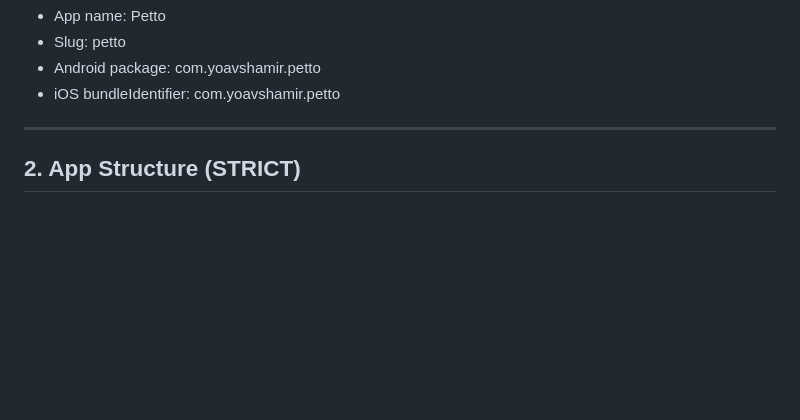
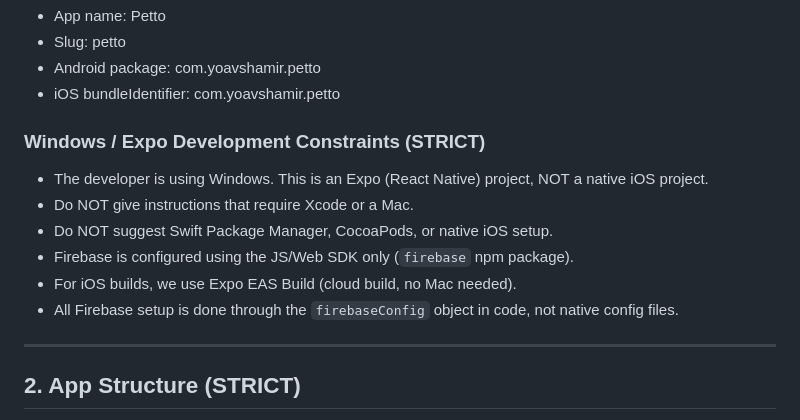
Before and after one commit to Yoav-S/petto-app-mobile, a Markdown page: llm/client-rules.md, the part around one of its changes. Drawn GitHub-style; blank space fills up the shorter version.

```diff
--- a/llm/client-rules.md
+++ b/llm/client-rules.md
@@ -46,6 +46,15 @@ The LLM must respect these app identifiers:
 - Slug: petto
 - Android package: com.yoavshamir.petto
 - iOS bundleIdentifier: com.yoavshamir.petto
+
+### Windows / Expo Development Constraints (STRICT)
+
+- The developer is using Windows. This is an Expo (React Native) project, NOT a native iOS project.
+- Do NOT give instructions that require Xcode or a Mac.
+- Do NOT suggest Swift Package Manager, CocoaPods, or native iOS setup.
+- Firebase is configured using the JS/Web SDK only (`firebase` npm package).
+- For iOS builds, we use Expo EAS Build (cloud build, no Mac needed).
+- All Firebase setup is done through the `firebaseConfig` object in code, not native config files.
 
 ---
 
```
Also changed, not shown: other parts of llm/client-rules.md (+53 -0 lines).
